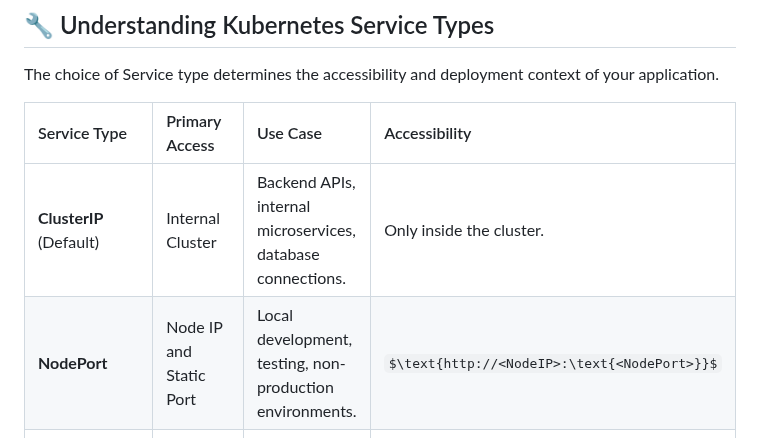
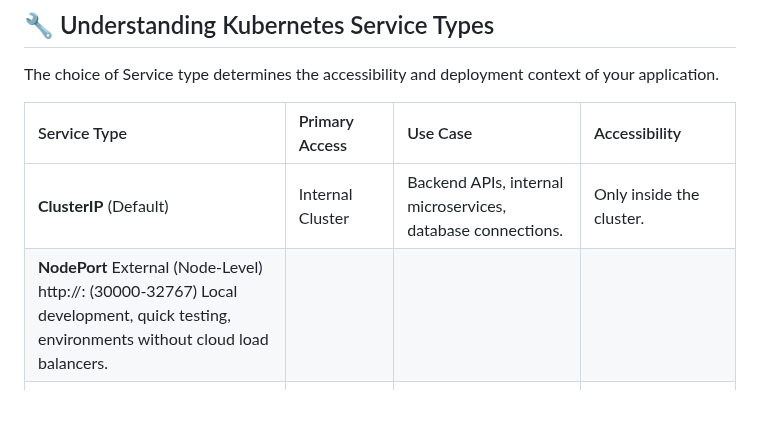
Before and after one commit to Joban-Bhangu77/K8s-Playground, a Markdown page: Day09/README.md, the part around the change. GitHub-like rendering; some formulas as TeX source; blank space fills up the shorter version.

```diff
--- a/Day09/README.md
+++ b/Day09/README.md
@@ -25,7 +25,7 @@ The choice of Service type determines the accessibility and deployment context o
 | Service Type | Primary Access | Use Case | Accessibility |
 | :--- | :--- | :--- | :--- |
 | **ClusterIP** (Default) | Internal Cluster | Backend APIs, internal microservices, database connections. | Only inside the cluster. |
-| **NodePort** | Node IP and Static Port | Local development, testing, non-production environments. | $\text{http://<NodeIP>:\text{<NodePort>}}$ |
+| **NodePort**	External (Node-Level)	http://<NodeIP>:<NodePort> (30000-32767)	Local development, quick testing, environments without cloud load balancers.
 | **LoadBalancer** | Cloud-managed Public IP | Production applications requiring public internet exposure. | Public internet access. **Requires a cloud provider.** |
 | **ExternalName** | External DNS Name | Connecting to external services (e.g., cloud databases, external APIs). | DNS redirection only (no proxying). |
 
```
